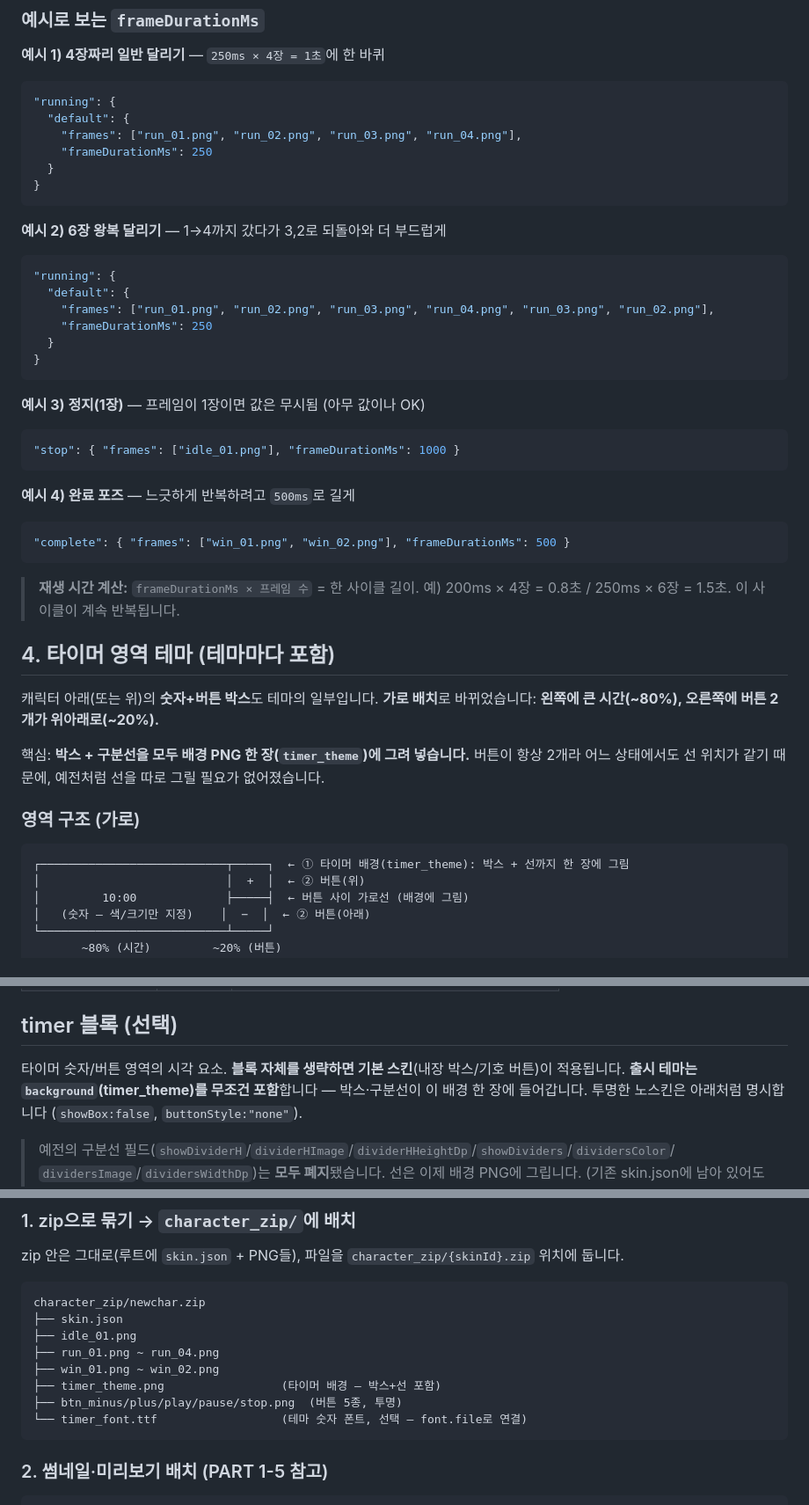
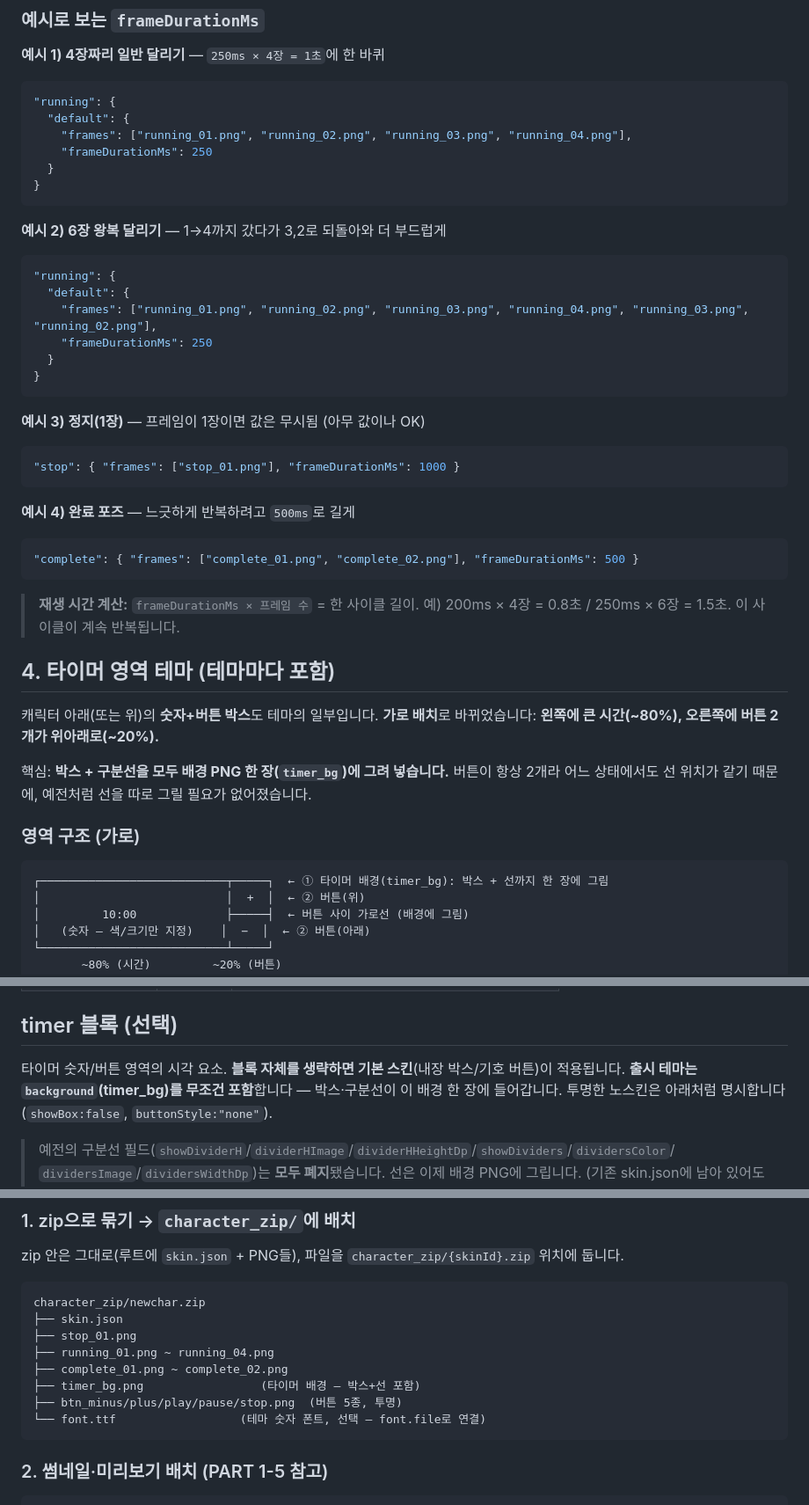
Before and after one commit to shenika27/daintyz_timer_characterList, a Markdown page: README.md, 3 parts joined by grey strips. Shown at 88% size. GitHub-like rendering.

````diff
--- a/README.md
+++ b/README.md
@@ -106,7 +111,7 @@ preview/{skinId}/prev03.png …   ← 미리보기 추가 (prev01,02,03… 가
 ```json
 "running": {
   "default": {
-    "frames": ["run_01.png", "run_02.png", "run_03.png", "run_04.png"],
+    "frames": ["running_01.png", "running_02.png", "running_03.png", "running_04.png"],
     "frameDurationMs": 250
   }
 }
@@ -116,7 +121,7 @@ preview/{skinId}/prev03.png …   ← 미리보기 추가 (prev01,02,03… 가
 ```json
 "running": {
   "default": {
-    "frames": ["run_01.png", "run_02.png", "run_03.png", "run_04.png", "run_03.png", "run_02.png"],
+    "frames": ["running_01.png", "running_02.png", "running_03.png", "running_04.png", "running_03.png", "running_02.png"],
     "frameDurationMs": 250
   }
 }
@@ -124,12 +129,12 @@ preview/{skinId}/prev03.png …   ← 미리보기 추가 (prev01,02,03… 가
 
 **예시 3) 정지(1장)** — 프레임이 1장이면 값은 무시됨 (아무 값이나 OK)
 ```json
-"stop": { "frames": ["idle_01.png"], "frameDurationMs": 1000 }
+"stop": { "frames": ["stop_01.png"], "frameDurationMs": 1000 }
 ```
 
 **예시 4) 완료 포즈** — 느긋하게 반복하려고 `500ms`로 길게
 ```json
-"complete": { "frames": ["win_01.png", "win_02.png"], "frameDurationMs": 500 }
+"complete": { "frames": ["complete_01.png", "complete_02.png"], "frameDurationMs": 500 }
 ```
 
 > **재생 시간 계산:** `frameDurationMs × 프레임 수` = 한 사이클 길이.
@@ -140,13 +145,13 @@ preview/{skinId}/prev03.png …   ← 미리보기 추가 (prev01,02,03… 가
 캐릭터 아래(또는 위)의 **숫자+버튼 박스**도 테마의 일부입니다. **가로 배치**로 바뀌었습니다:
 **왼쪽에 큰 시간(~80%), 오른쪽에 버튼 2개가 위아래로(~20%).**
 
-핵심: **박스 + 구분선을 모두 배경 PNG 한 장(`timer_theme`)에 그려 넣습니다.**
+핵심: **박스 + 구분선을 모두 배경 PNG 한 장(`timer_bg`)에 그려 넣습니다.**
 버튼이 항상 2개라 어느 상태에서도 선 위치가 같기 때문에, 예전처럼 선을 따로 그릴 필요가 없어졌습니다.
 
 ### 영역 구조 (가로)
 
 ```
-┌───────────────────────────┬─────┐  ← ① 타이머 배경(timer_theme): 박스 + 선까지 한 장에 그림
+┌───────────────────────────┬─────┐  ← ① 타이머 배경(timer_bg): 박스 + 선까지 한 장에 그림
 │                           │  +  │  ← ② 버튼(위)
 │         10:00             ├─────┤  ← 버튼 사이 가로선 (배경에 그림)
 │   (숫자 — 색/크기만 지정)    │  −  │  ← ② 버튼(아래)
@@ -332,7 +337,7 @@ preview/{skinId}/prev03.png …   ← 미리보기 추가 (prev01,02,03… 가
 ## timer 블록 (선택)
 
 타이머 숫자/버튼 영역의 시각 요소. **블록 자체를 생략하면 기본 스킨**(내장 박스/기호 버튼)이 적용됩니다.
-**출시 테마는 `background`(timer_theme)를 무조건 포함**합니다 — 박스·구분선이 이 배경 한 장에 들어갑니다.
+**출시 테마는 `background`(timer_bg)를 무조건 포함**합니다 — 박스·구분선이 이 배경 한 장에 들어갑니다.
 투명한 노스킨은 아래처럼 명시합니다 (`showBox:false`, `buttonStyle:"none"`).
 
 > 예전의 구분선 필드(`showDividerH`/`dividerHImage`/`dividerHHeightDp`/`showDividers`/`dividersColor`/
@@ -410,12 +415,12 @@ zip 안은 그대로(루트에 `skin.json` + PNG들), 파일을 `character_zip/{
 ```
 character_zip/newchar.zip
 ├── skin.json
-├── idle_01.png
-├── run_01.png ~ run_04.png
-├── win_01.png ~ win_02.png
-├── timer_theme.png                 (타이머 배경 — 박스+선 포함)
+├── stop_01.png
+├── running_01.png ~ running_04.png
+├── complete_01.png ~ complete_02.png
+├── timer_bg.png                 (타이머 배경 — 박스+선 포함)
 ├── btn_minus/plus/play/pause/stop.png  (버튼 5종, 투명)
-└── timer_font.ttf                  (테마 숫자 폰트, 선택 — font.file로 연결)
+└── font.ttf                  (테마 숫자 폰트, 선택 — font.file로 연결)
 ```
 
 ### 2. 썸네일·미리보기 배치 (PART 1-5 참고)
````
Also changed, not shown: other parts of README.md (+38 -30 lines).
